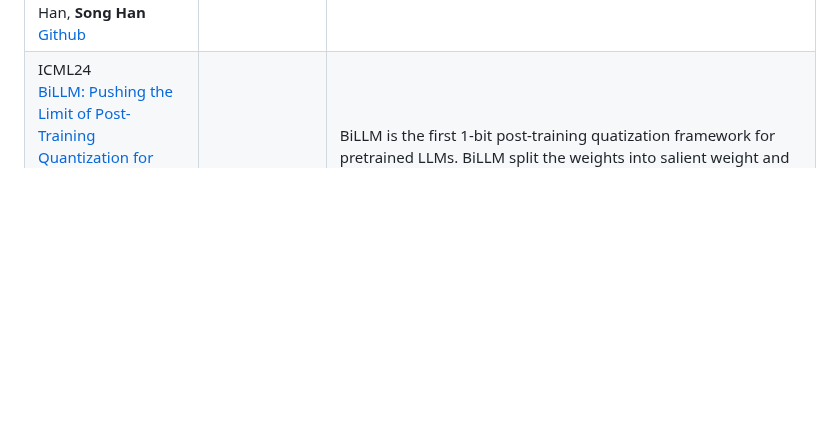
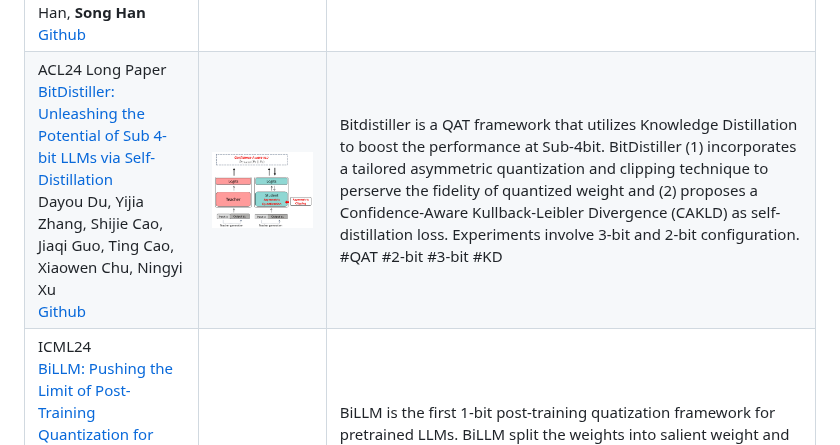
Before and after one commit to pprp/Awesome-LLM-Quantization, a Markdown page: README.md, the part around one of its changes. Rendered like a GitHub page; pictures changed too: asset/image-20240603211630312.png (added); blank space fills up the shorter version.

Commit message:
Add bitdistiller ACL24

```diff
--- a/README.md
+++ b/README.md
@@ -28,6 +28,7 @@ This repository contains the following sections:
 | ICLR22 <br>[GPTQ: Accurate Post-Training Quantization for Generative Pre-trained Transformers](https://arxiv.org/abs/2210.17323) <br> Elias Frantar, Saleh Ashkboos, Torsten Hoefler, Dan Alistarh <br> [Github](https://github.com/IST-DASLab/gptq) | ![image-20240529203728325](https://github.com/pprp/Awesome-LLM-Quantization/blob/main/asset/image-20240529203728325.png) | This Paper is the first one to apply post-training quantization to GPT. GPTQ is a one-shot weight quantization method based on approximate second-order information(Hessian). The bit-width is reduced to 3-4 bits per weight. Extreme experiments on 2-bit and ternary quantization are also provided. <br />#PTQ #3-bit #4-bit #2-bit |
 | ICML23<br>[SmoothQuant: Accurate and Efficient Post-Training Quantization for Large Language Models](https://arxiv.org/abs/2211.10438) <br> Guangxuan Xiao, Ji Lin, Mickael Seznec, Hao Wu, Julien Demouth, **Song Han** <br> [Github](https://github.com/mit-han-lab/smoothquant) | ![image-20240529213948826](https://github.com/pprp/Awesome-LLM-Quantization/blob/main/asset/image-20240529213948826.png) | SmoothQuant is a post-training quantization framework targeting W8A8 (INT8). In General, weights are easier to quantize than activation. It propose to migrate the quantization difficulty from activations to weights using mathematically equivalent transformation using $`s = \frac{\left( \max \left( \lvert X \rvert \right) \right)^\alpha}{\left( \max \left( \lvert W \rvert \right) \right)^{1-\alpha}}`$.<br />#PTQ #W8A8 |
 | MLSys24_BestPaper <br> [AWQ: Activation-aware Weight Quantization for LLM Compression and Acceleration](https://arxiv.org/abs/2306.00978) <br>Ji Lin, Jiaming Tang, Haotian Tang, Shang Yang, Wei-Ming Chen, Wei-Chen Wang, Guangxuan Xiao, Xingyu Dang, Chuang Gan, Song Han, **Song Han** <br> [Github](https://github.com/mit-han-lab/llm-awq) | ![image-20240529214839469](https://github.com/pprp/Awesome-LLM-Quantization/blob/main/asset/image-20240529214839469.png) | Activation-aware Weight Quantization (AWQ) is low-bit weight-only quantization method targeting edge devices with W4A16. The motivation is protecting only 1% of sliant weighs can retain the performance. Then, AWQ aims to search for the optimal per-channel scaling $`s^* = \arg\min_{s} \left\Vert Q \left( W \cdot \text{diag}(s) \right) \left( \text{diag}(s)^{-1} \cdot X \right) - W X \right\Vert`$ to protect the salient weights by observing the activation. Then, we have $Q(w\cdot s)\cdot \frac{x}{s}$.<br />#PTQ #W4A16 |
+| ACL24 Long Paper<br />[BitDistiller: Unleashing the Potential of Sub 4-bit LLMs via Self-Distillation](http://arxiv.org/abs/2402.10631)<br />Dayou Du, Yijia Zhang, Shijie Cao, Jiaqi Guo, Ting Cao, Xiaowen Chu, Ningyi Xu<br />[Github](https://github.com/DD-DuDa/BitDistiller) | ![image-20240603211630312](asset/image-20240603211630312.png) | Bitdistiller is a QAT framework that utilizes Knowledge Distillation to boost the performance at Sub-4bit. BitDistiller (1) incorporates a tailored asymmetric quantization and clipping technique to perserve the fidelity of quantized weight and (2) proposes a Confidence-Aware Kullback-Leibler Divergence (CAKLD) as self-distillation loss. Experiments involve 3-bit and 2-bit configuration. <br />#QAT #2-bit #3-bit #KD |
 | ICML24 <br>[BiLLM: Pushing the Limit of Post-Training Quantization for LLMs](https://arxiv.org/abs/2402.04291) <br> Wei Huang, Yangdong Liu, Haotong Qin, Ying Li, Shiming Zhang, Xianglong Liu, Michele Magno, Xiaojuan Qi <br> [Github](https://github.com/Aaronhuang-778/BiLLM) | ![image-20240529225417121](https://github.com/pprp/Awesome-LLM-Quantization/blob/main/asset/image-20240529225417121.png) | BiLLM is the first 1-bit post-training quatization framework for pretrained LLMs. BiLLM split the weights into salient weight and non-salient one. For the salient weights, they propose the binary residual approximation strategy. For the unsalient weights, they propose an optimal splitting search to group and binarize them independently. BiLLM achieve 8.41 ppl on LLaMA2-70B with only 1.08 bit.<br />#PTQ #1-bit |
 | Arxiv24 <br>[SliM-LLM: Salience-Driven Mixed-Precision Quantization for Large Language Models](https://arxiv.org/abs/2405.14917) <br> Wei Huang, Haotong Qin, Yangdong Liu, Yawei Li, Xianglong Liu, Luca Benini, Michele Magno, Xiaojuan Qi <br> [Github](https://github.com/Aaronhuang-778/SliM-LLM) | ![image-20240529231050896](https://github.com/pprp/Awesome-LLM-Quantization/blob/main/asset/image-20240529231050896.png) | This paper presents Slience-Driven Mixed-Precision Quantization for LLMs, called Slim-LLM, targeting 2-bit mixed precision quantization. Specifically, Silm-LLM involves two techniques: (1) Salience-Determined Bit Allocation (SBA): by minimizing the KL divergence between original output and the quantized output, the objective is to find the best bit assignment for each group. (2) Salience-Weighted Quantizer Calibration: by considering the element-wise salience within the group, Slim-LLM search for the calibration parameter $\gamma$ to prevent the degradation of local salient weight information in each group.<br />#MixedPrecision #2-bit |
 | Arxiv24<br>[AdpQ:A Zero-shot Calibration Free Adaptive Post Training Quantization Method for LLMs](https://arxiv.org/abs/2405.13358v1) | ![image-20240603205727796](asset/image-20240603205727796.png) | This paper formulates outlier weight identification problem in PTQ as the concept of shinkage in statistical ML. By applying Adaptive LASSO regression model, AdpQ ensures the quantized weights distirbution is close to that of origin, thus eliminating the requirement of calibration data. Lasso Regression employ the L1 regularization and minimize the KL divergence between the original weight and quantized one. The experiments mainly focus on 3/4 bit quantization<br />#PTQ #Regression |
```
Also changed, not shown: other parts of README.md (+1 -0 lines).
